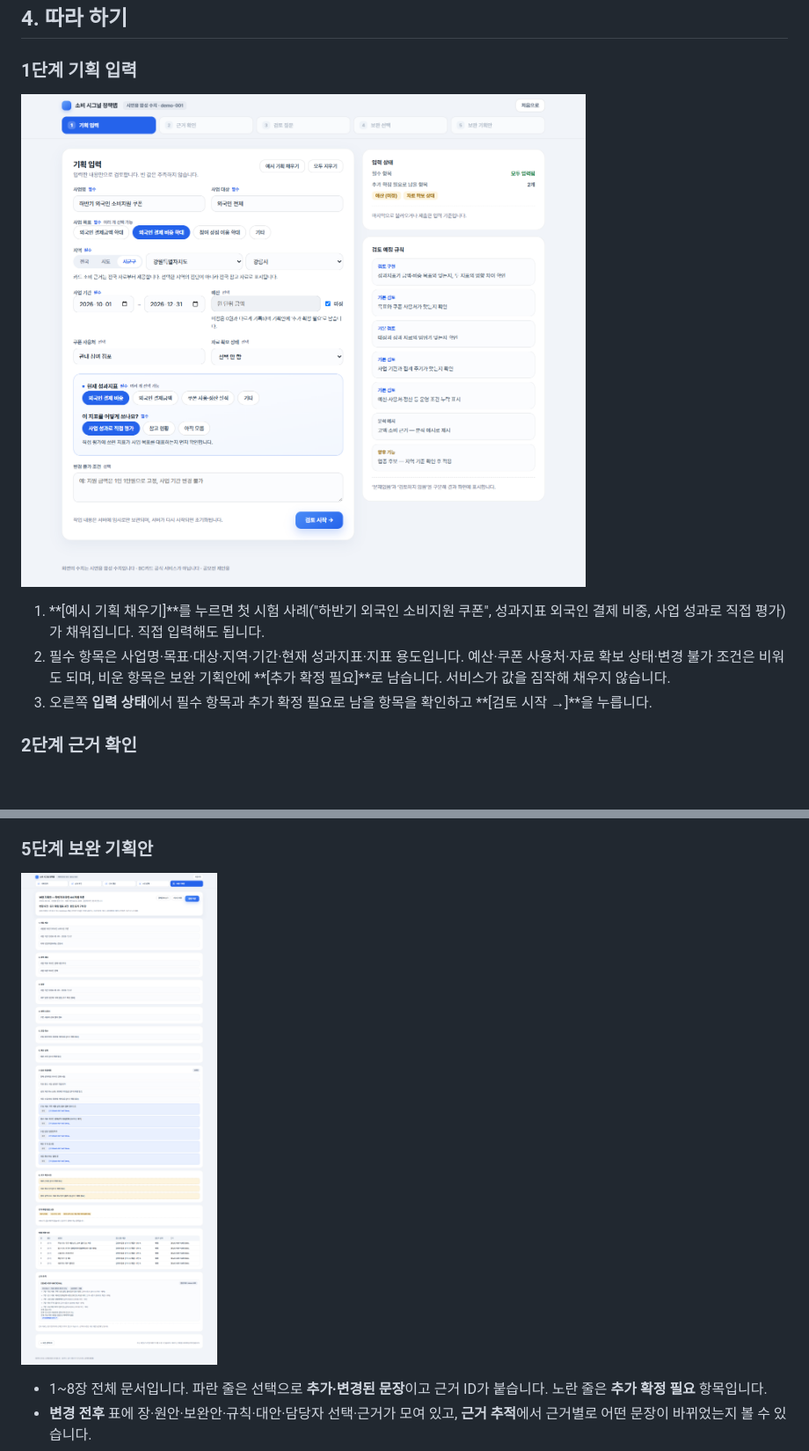
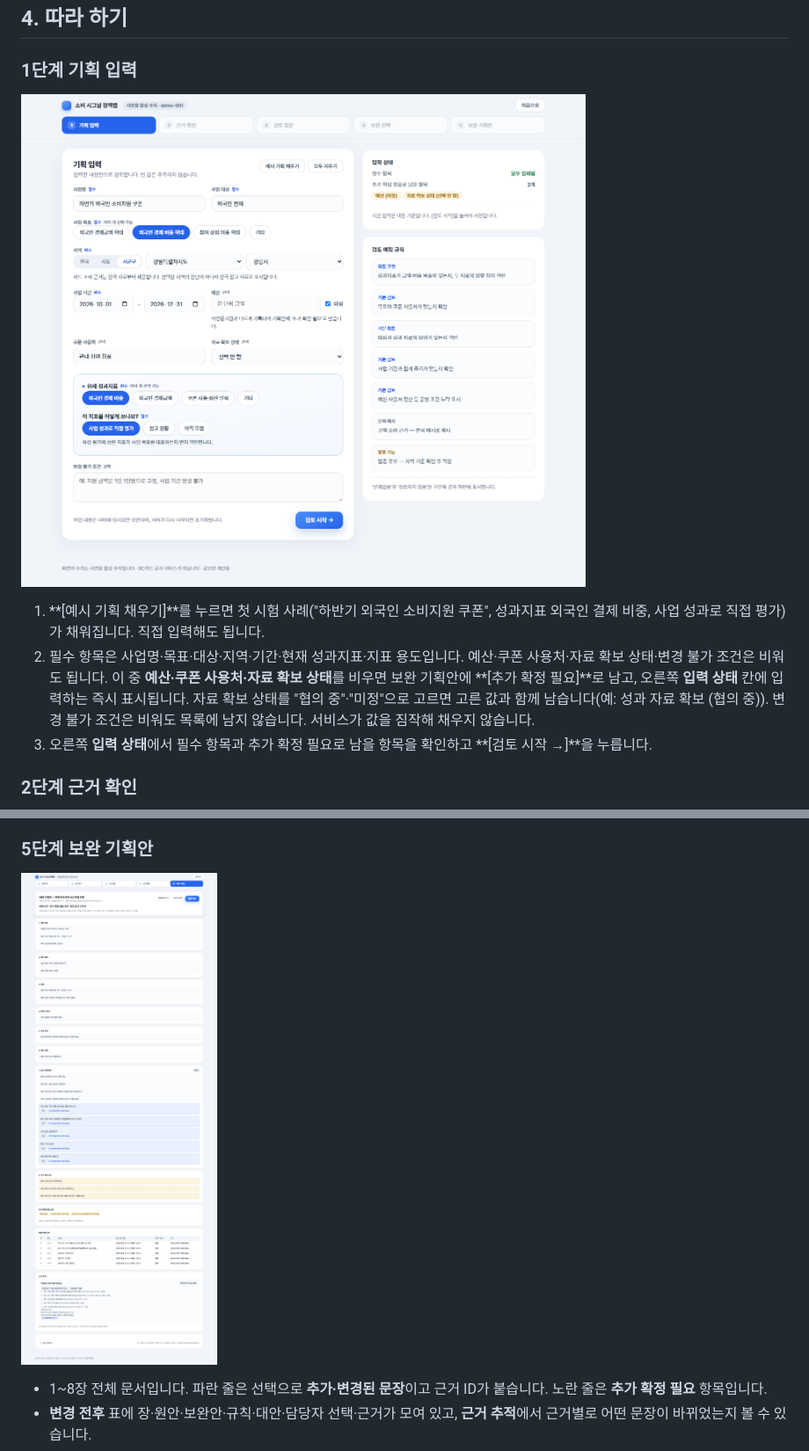
Before and after one commit to aideveloperno1/TM1stproject_260915, a Markdown page: docs/usage_guide.md, 2 parts joined by grey strips. Shown at 88% size. GitHub-like rendering; pictures changed too: docs/screenshots/01_input_sample.png, docs/screenshots/05_draft_compare.png; blank space fills up the shorter version.

```diff
--- a/docs/usage_guide.md
+++ b/docs/usage_guide.md
@@ -49,7 +49,7 @@ uv run --env-file .env policy-signal-map       # .env 설정 사용
 ![1단계 기획 입력](screenshots/01_input_sample.png)
 
 1. **[예시 기획 채우기]**를 누르면 첫 시험 사례("하반기 외국인 소비지원 쿠폰", 성과지표 외국인 결제 비중, 사업 성과로 직접 평가)가 채워집니다. 직접 입력해도 됩니다.
-2. 필수 항목은 사업명·목표·대상·지역·기간·현재 성과지표·지표 용도입니다. 예산·쿠폰 사용처·자료 확보 상태·변경 불가 조건은 비워도 되며, 비운 항목은 보완 기획안에 **[추가 확정 필요]**로 남습니다. 서비스가 값을 짐작해 채우지 않습니다.
+2. 필수 항목은 사업명·목표·대상·지역·기간·현재 성과지표·지표 용도입니다. 예산·쿠폰 사용처·자료 확보 상태·변경 불가 조건은 비워도 됩니다. 이 중 **예산·쿠폰 사용처·자료 확보 상태**를 비우면 보완 기획안에 **[추가 확정 필요]**로 남고, 오른쪽 **입력 상태** 칸에 입력하는 즉시 표시됩니다. 자료 확보 상태를 "협의 중"·"미정"으로 고르면 고른 값과 함께 남습니다(예: 성과 자료 확보 (협의 중)). 변경 불가 조건은 비워도 목록에 남지 않습니다. 서비스가 값을 짐작해 채우지 않습니다.
 3. 오른쪽 **입력 상태**에서 필수 항목과 추가 확정 필요로 남을 항목을 확인하고 **[검토 시작 →]**을 누릅니다.
 
 ### 2단계 근거 확인
```
Also changed, not shown: checks.md (+2 -1 lines), docs/screenshots/03_questions.png, docs/screenshots/04_choices_option_a.png, 8 other files.
